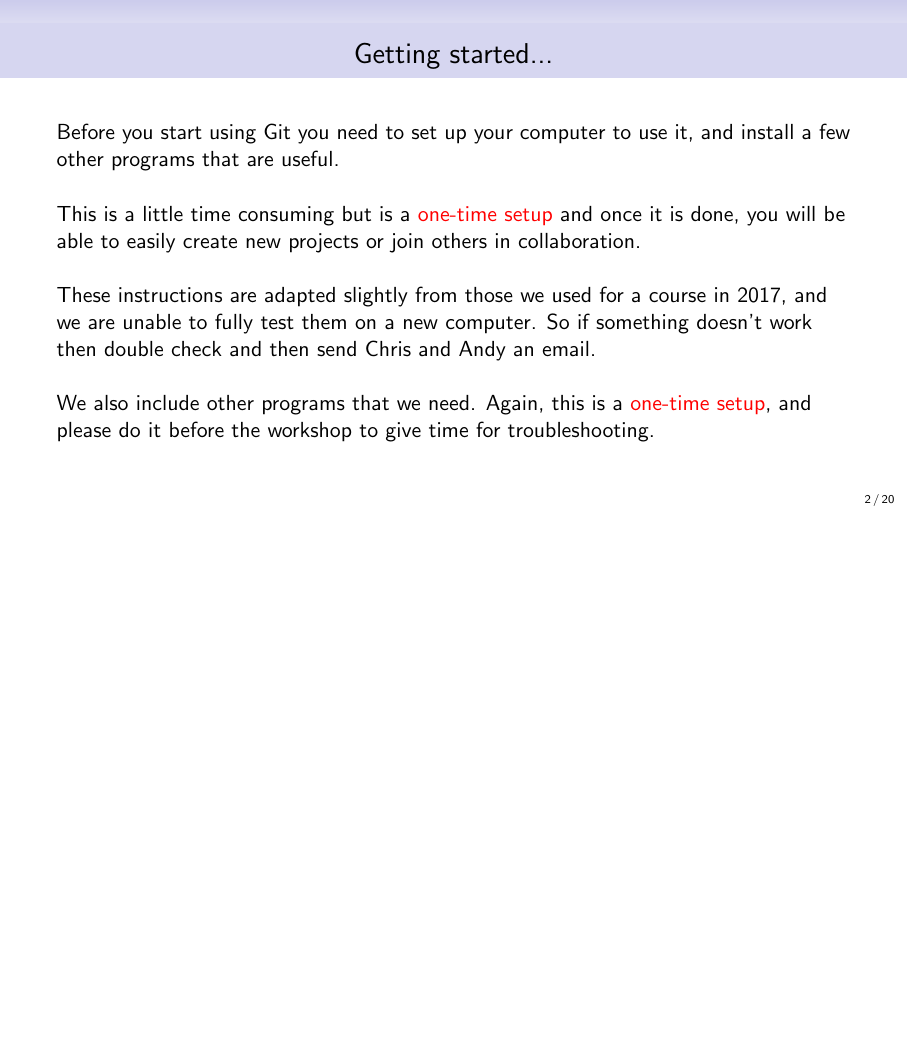
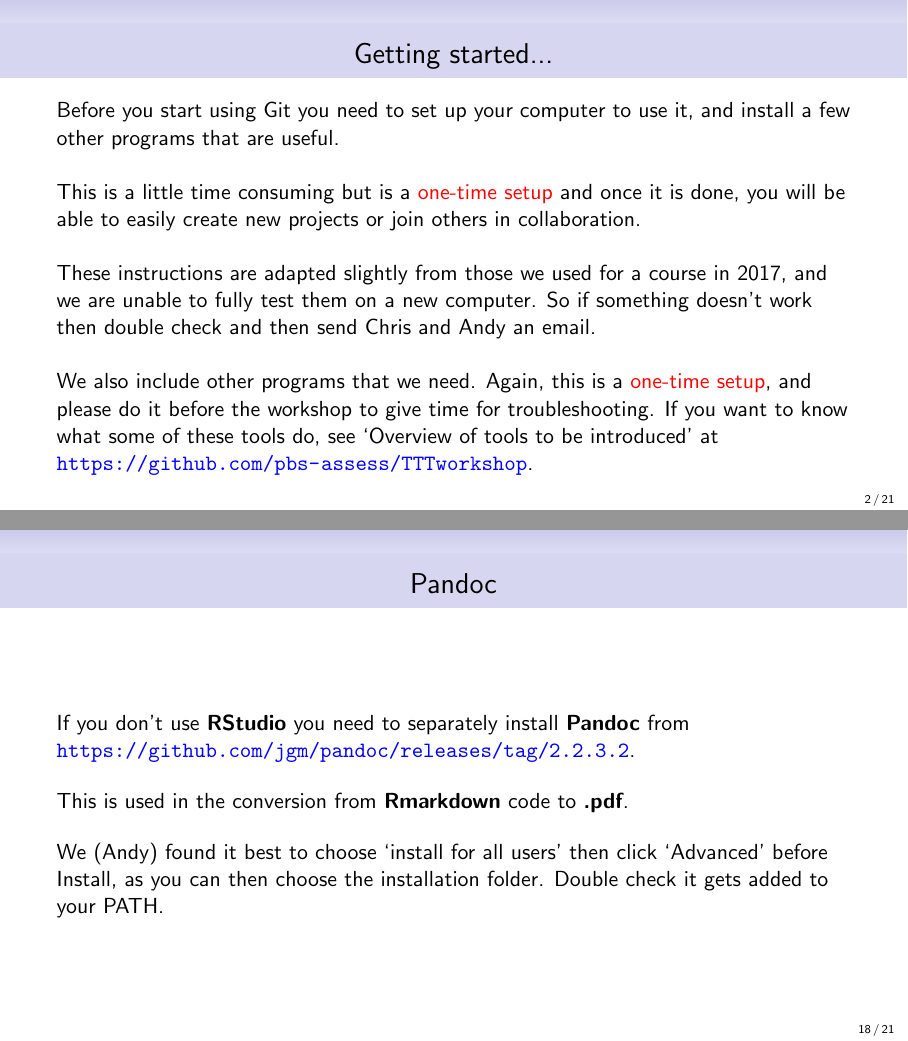
Before and after one commit to pbs-assess/git-course, LaTeX slides (beamer/git-setup/git-course-setup.tex): page 2 of 20 before the commit and pages 2 and 18 of 21 after it, the two joined at a grey line, the shorter picture padded with empty space. Compiled offline with pdfLaTeX.

Commit message:
Add Pandoc, and link to tools.

```diff
--- a/beamer/git-setup/git-course-setup.tex
+++ b/beamer/git-setup/git-course-setup.tex
@@ -32,7 +32,10 @@
 
   ~\\
   We also include other programs that we need. Again, this is a {\red one-time
-    setup}, and please do it before the workshop to give time for troubleshooting.
+    setup}, and please do it before the workshop to give time for
+  troubleshooting. If you want to know what some of these tools do, see
+  `Overview of tools to be introduced' at
+  \url{https://github.com/pbs-assess/TTTworkshop}.
 }
 
 \frame{\frametitle{What you will end up having installed}
@@ -318,6 +322,20 @@ reproducible documents.
     of \textbf{Xemacs} and \textbf{RStudio}.]
 }
 
+\frame{\frametitle{Pandoc}
+  \bigskip
+  If you don't use \textbf{RStudio} you need to separately install
+  \textbf{Pandoc} from \url{https://github.com/jgm/pandoc/releases/tag/2.2.3.2}.
+  \bigskip
+
+  This is used in the conversion from \textbf{Rmarkdown} code to \textbf{.pdf}.
+  \bigskip
+
+  We (Andy) found it best to choose `install for all users' then click
+  `Advanced' before Install, as you can then choose the installation folder.
+  Double check it gets added to your PATH.
+}
+
 \frame{\frametitle{If you work closely with others who are taking the course}
   We expect that are at least a couple of groups of people (say, from a Region)
   who work closely together within each group.\\
```
Also changed, not shown: beamer/git-setup/git-course-setup.tex (1 more changed lines).
